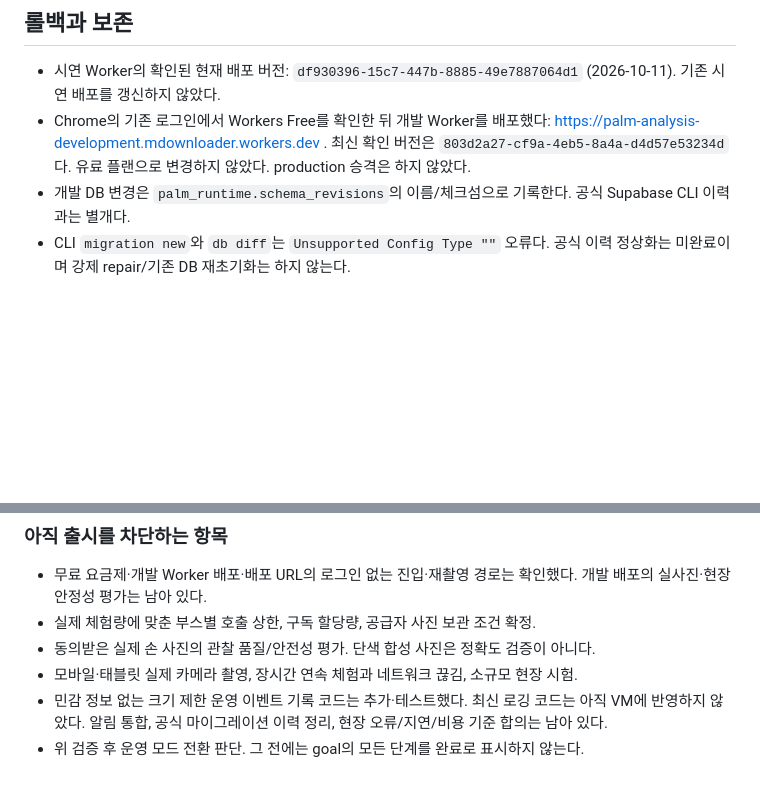
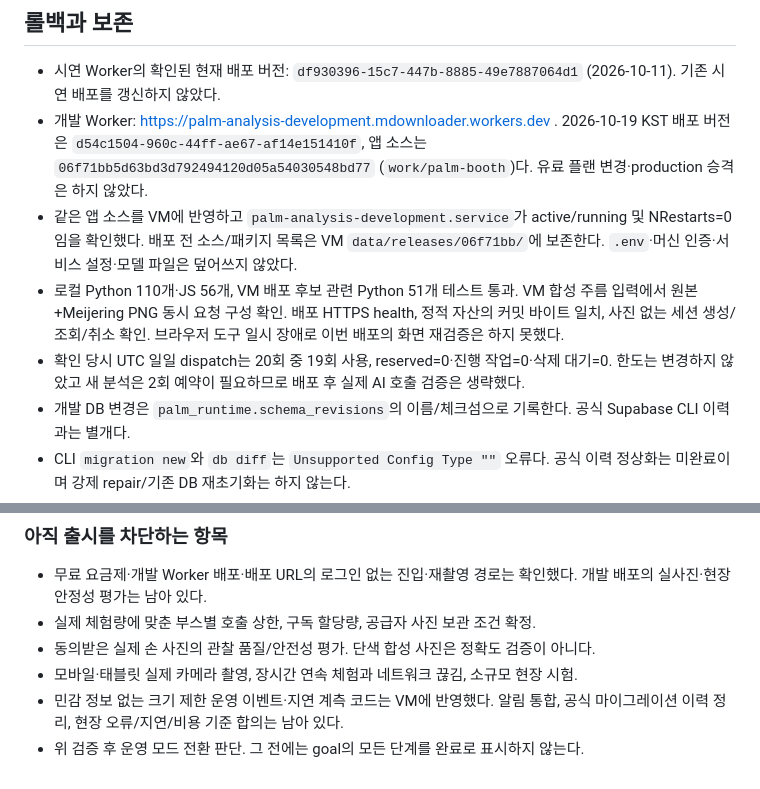
Before and after one commit to coseung2/palm-analysis, a Markdown page: OPERATIONS.md, 2 parts joined by grey strips. Rendered like a GitHub page; blank space fills up the shorter version.

Commit message:
Record verified development deployment and validation limits
Co-Authored-By: Claude <noreply@anthropic.com>

```diff
--- a/OPERATIONS.md
+++ b/OPERATIONS.md
@@ -71,7 +71,10 @@
 ## 롤백과 보존
 
 - 시연 Worker의 확인된 현재 배포 버전: `df930396-15c7-447b-8885-49e7887064d1` (2026-10-11). 기존 시연 배포를 갱신하지 않았다.
-- Chrome의 기존 로그인에서 Workers Free를 확인한 뒤 개발 Worker를 배포했다: https://palm-analysis-development.mdownloader.workers.dev . 최신 확인 버전은 `803d2a27-cf9a-4eb5-8a4a-d4d57e53234d`다. 유료 플랜으로 변경하지 않았다. production 승격은 하지 않았다.
+- 개발 Worker: https://palm-analysis-development.mdownloader.workers.dev . 2026-10-19 KST 배포 버전은 `d54c1504-960c-44ff-ae67-af14e151410f`, 앱 소스는 `06f71bb5d63bd3d792494120d05a54030548bd77` (`work/palm-booth`)다. 유료 플랜 변경·production 승격은 하지 않았다.
+- 같은 앱 소스를 VM에 반영하고 `palm-analysis-development.service`가 active/running 및 NRestarts=0임을 확인했다. 배포 전 소스/패키지 목록은 VM `data/releases/06f71bb/`에 보존한다. `.env`·머신 인증·서비스 설정·모델 파일은 덮어쓰지 않았다.
+- 로컬 Python 110개·JS 56개, VM 배포 후보 관련 Python 51개 테스트 통과. VM 합성 주름 입력에서 원본+Meijering PNG 동시 요청 구성 확인. 배포 HTTPS health, 정적 자산의 커밋 바이트 일치, 사진 없는 세션 생성/조회/취소 확인. 브라우저 도구 일시 장애로 이번 배포의 화면 재검증은 하지 못했다.
+- 확인 당시 UTC 일일 dispatch는 20회 중 19회 사용, reserved=0·진행 작업=0·삭제 대기=0. 한도는 변경하지 않았고 새 분석은 2회 예약이 필요하므로 배포 후 실제 AI 호출 검증은 생략했다.
 - 개발 DB 변경은 `palm_runtime.schema_revisions`의 이름/체크섬으로 기록한다. 공식 Supabase CLI 이력과는 별개다.
 - CLI `migration new`와 `db diff`는 `Unsupported Config Type ""` 오류다. 공식 이력 정상화는 미완료이며 강제 repair/기존 DB 재초기화는 하지 않는다.
 - 소스 변경이 기존 적용 체크섬과 다르면 설치 스크립트는 덮어쓰지 않고 중단한다. 후속 변경은 새 검증·새 리비전으로 적용한다.
@@ -91,5 +94,5 @@
 - 실제 체험량에 맞춘 부스별 호출 상한, 구독 할당량, 공급자 사진 보관 조건 확정.
 - 동의받은 실제 손 사진의 관찰 품질/안전성 평가. 단색 합성 사진은 정확도 검증이 아니다.
 - 모바일·태블릿 실제 카메라 촬영, 장시간 연속 체험과 네트워크 끊김, 소규모 현장 시험.
-- 민감 정보 없는 크기 제한 운영 이벤트 기록 코드는 추가·테스트했다. 최신 로깅 코드는 아직 VM에 반영하지 않았다. 알림 통합, 공식 마이그레이션 이력 정리, 현장 오류/지연/비용 기준 합의는 남아 있다.
+- 민감 정보 없는 크기 제한 운영 이벤트·지연 계측 코드는 VM에 반영했다. 알림 통합, 공식 마이그레이션 이력 정리, 현장 오류/지연/비용 기준 합의는 남아 있다.
 - 위 검증 후 운영 모드 전환 판단. 그 전에는 goal의 모든 단계를 완료로 표시하지 않는다.
```
